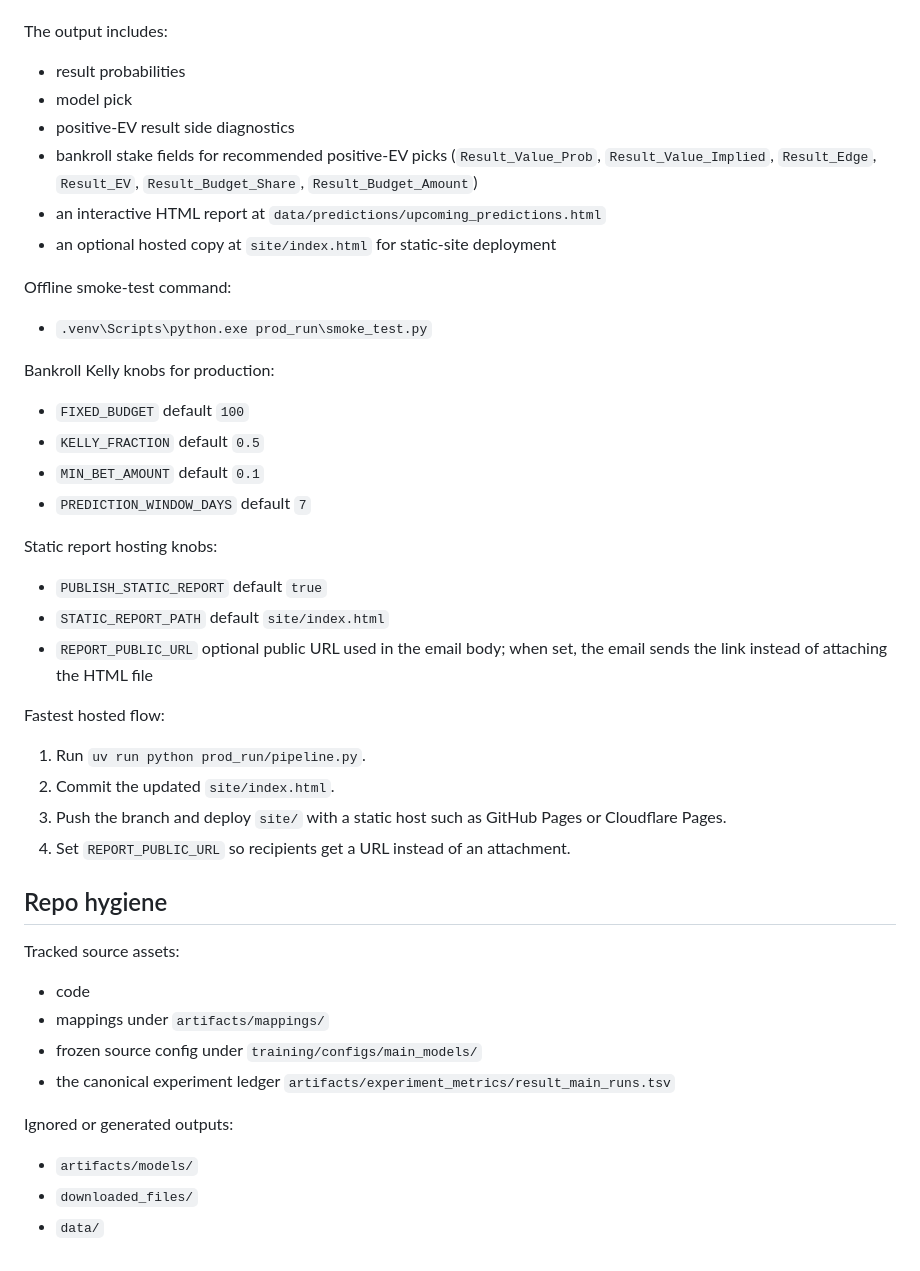
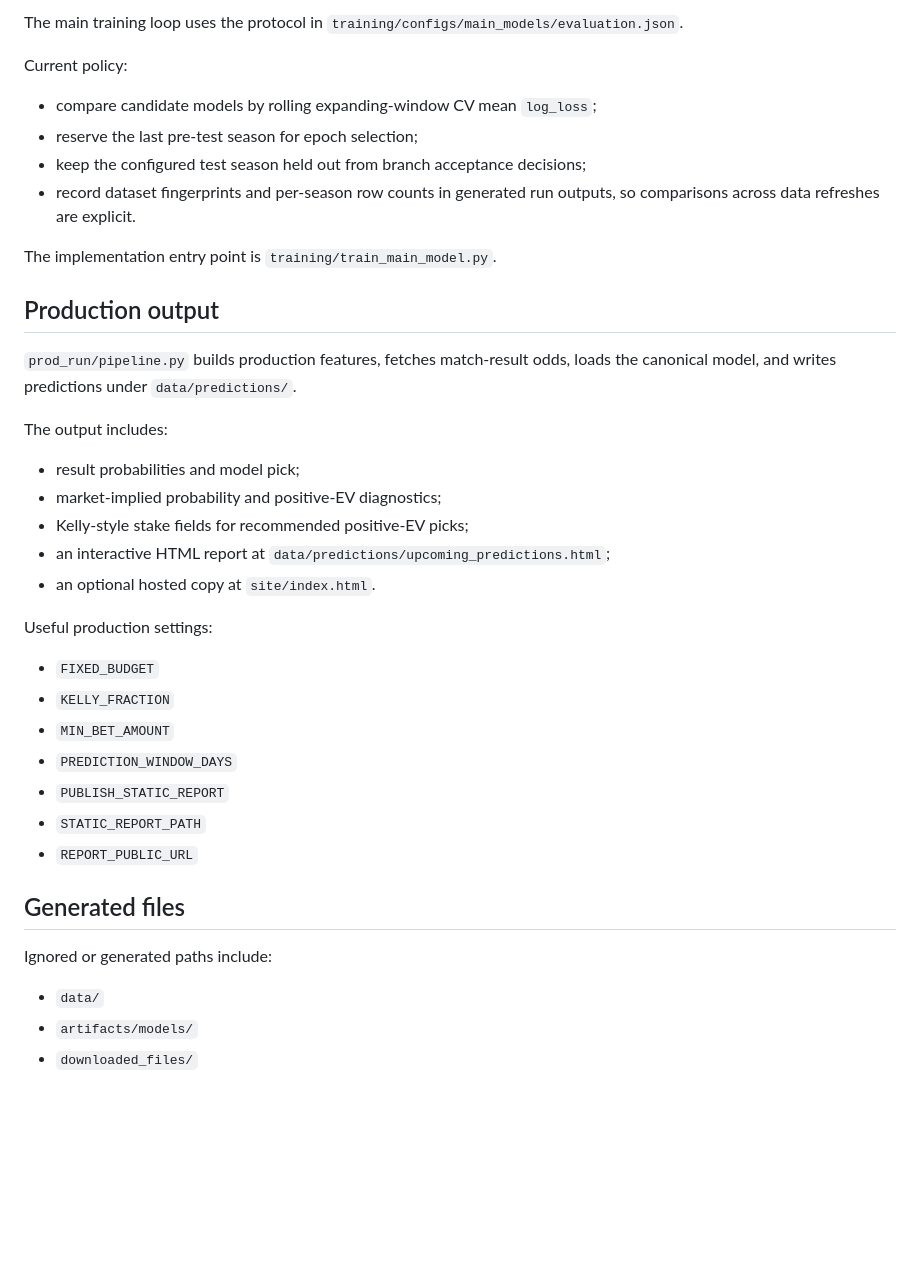
Before and after one commit to dimitrismoustakas/Football_predict, a Markdown page: README.md, the part around one of its changes. Rendered like a GitHub page; blank space fills up the shorter version.

```diff
--- a/README.md
+++ b/README.md
@@ -59,41 +68,40 @@ That TSV is the single experiment ledger.
+The main training loop uses the protocol in `training/configs/main_models/evaluation.json`.
+
+Current policy:
+
+- compare candidate models by rolling expanding-window CV mean `log_loss`;
+- reserve the last pre-test season for epoch selection;
+- keep the configured test season held out from branch acceptance decisions;
+- record dataset fingerprints and per-season row counts in generated run outputs, so comparisons across data refreshes are explicit.
+
+The implementation entry point is `training/train_main_model.py`.
+
+## Production output
+
+`prod_run/pipeline.py` builds production features, fetches match-result odds, loads the canonical model, and writes predictions under `data/predictions/`.
 
 The output includes:
-- result probabilities
-- model pick
-- positive-EV result side diagnostics
-- bankroll stake fields for recommended positive-EV picks (`Result_Value_Prob`, `Result_Value_Implied`, `Result_Edge`, `Result_EV`, `Result_Budget_Share`, `Result_Budget_Amount`)
-- an interactive HTML report at `data/predictions/upcoming_predictions.html`
-- an optional hosted copy at `site/index.html` for static-site deployment
 
-Offline smoke-test command:
-- `.venv\Scripts\python.exe prod_run\smoke_test.py`
+- result probabilities and model pick;
+- market-implied probability and positive-EV diagnostics;
+- Kelly-style stake fields for recommended positive-EV picks;
+- an interactive HTML report at `data/predictions/upcoming_predictions.html`;
+- an optional hosted copy at `site/index.html`.
 
-Bankroll Kelly knobs for production:
-- `FIXED_BUDGET` default `100`
-- `KELLY_FRACTION` default `0.5`
-- `MIN_BET_AMOUNT` default `0.1`
-- `PREDICTION_WINDOW_DAYS` default `7`
+Useful production settings:
 
-Static report hosting knobs:
-- `PUBLISH_STATIC_REPORT` default `true`
-- `STATIC_REPORT_PATH` default `site/index.html`
-- `REPORT_PUBLIC_URL` optional public URL used in the email body; when set, the email sends the link instead of attaching the HTML file
+- `FIXED_BUDGET`
+- `KELLY_FRACTION`
+- `MIN_BET_AMOUNT`
+- `PREDICTION_WINDOW_DAYS`
+- `PUBLISH_STATIC_REPORT`
+- `STATIC_REPORT_PATH`
+- `REPORT_PUBLIC_URL`
 
-Fastest hosted flow:
-1. Run `uv run python prod_run/pipeline.py`.
-2. Commit the updated `site/index.html`.
-3. Push the branch and deploy `site/` with a static host such as GitHub Pages or Cloudflare Pages.
-4. Set `REPORT_PUBLIC_URL` so recipients get a URL instead of an attachment.
+## Generated files
 
-## Repo hygiene
+Ignored or generated paths include:
 
-Tracked source assets:
-- code
-- mappings under `artifacts/mappings/`
-- frozen source config under `training/configs/main_models/`
-- the canonical experiment ledger `artifacts/experiment_metrics/result_main_runs.tsv`
-
-Ignored or generated outputs:
+- `data/`
 - `artifacts/models/`
 - `downloaded_files/`
-- `data/`
```
Also changed, not shown: other parts of README.md (+50 -41 lines).
